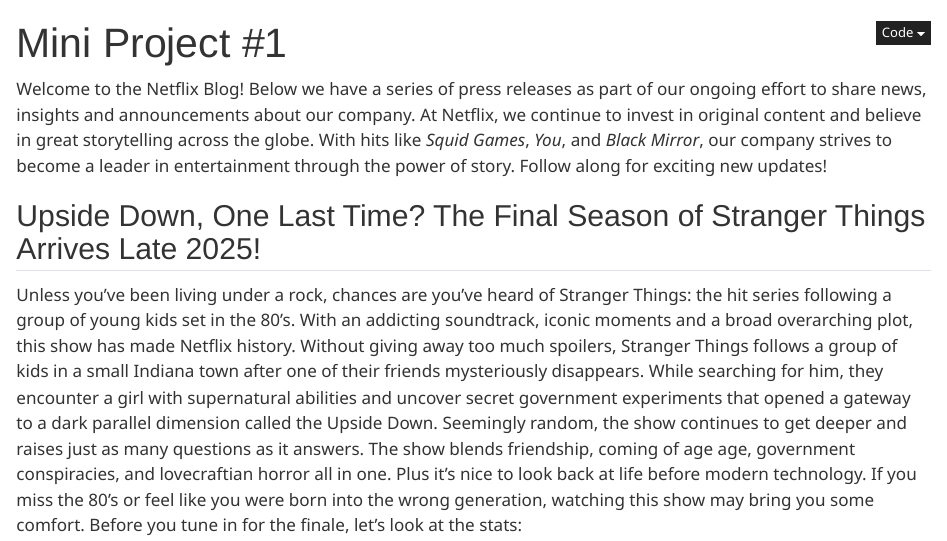
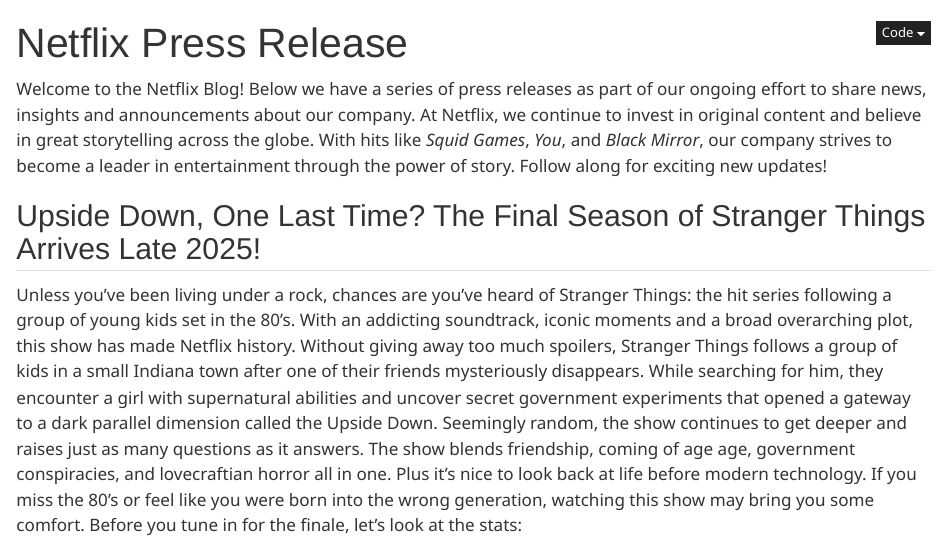
Before and after one commit to ShahriaAhmed/STA9750-2025-FALL, a Quarto document (mp01.qmd): the page in a window 1100 px wide, from its top. Rendered offline with R 4.5, knitr and Pandoc in place of Quarto, with nearby package versions; some code elsewhere in the file could not run offline.

Commit message:
-changed title

```diff
--- a/mp01.qmd
+++ b/mp01.qmd
@@ -1,5 +1,5 @@
 ---
-title: "Mini Project #1"
+title: "Netflix Press Release"
 format:
   html:
     code-fold: true
```
Also changed, not shown: 4 other files.
